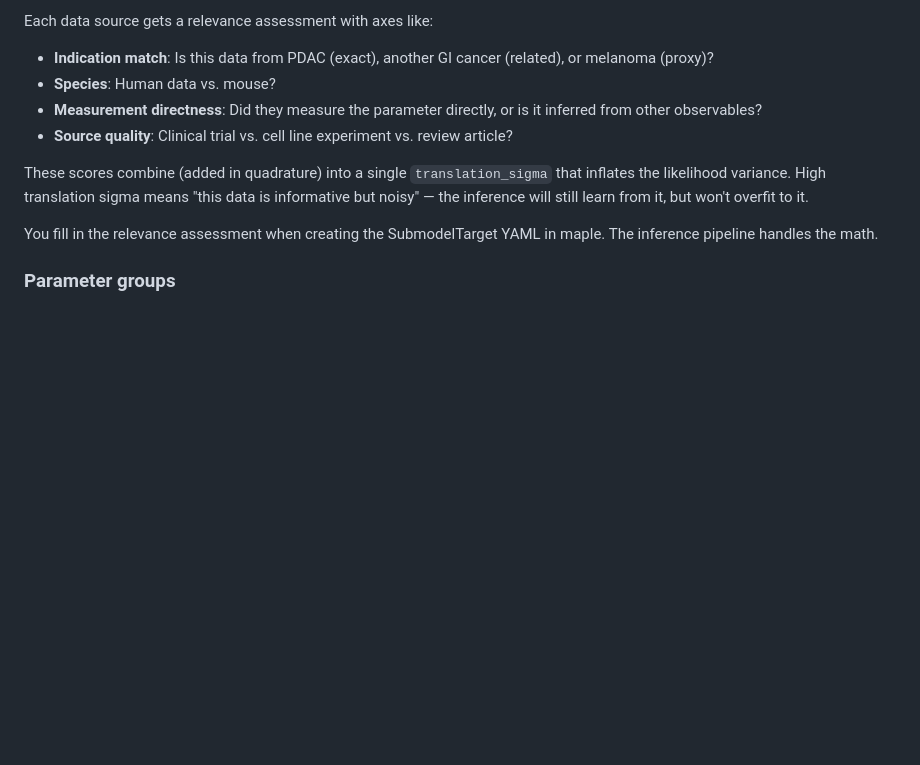
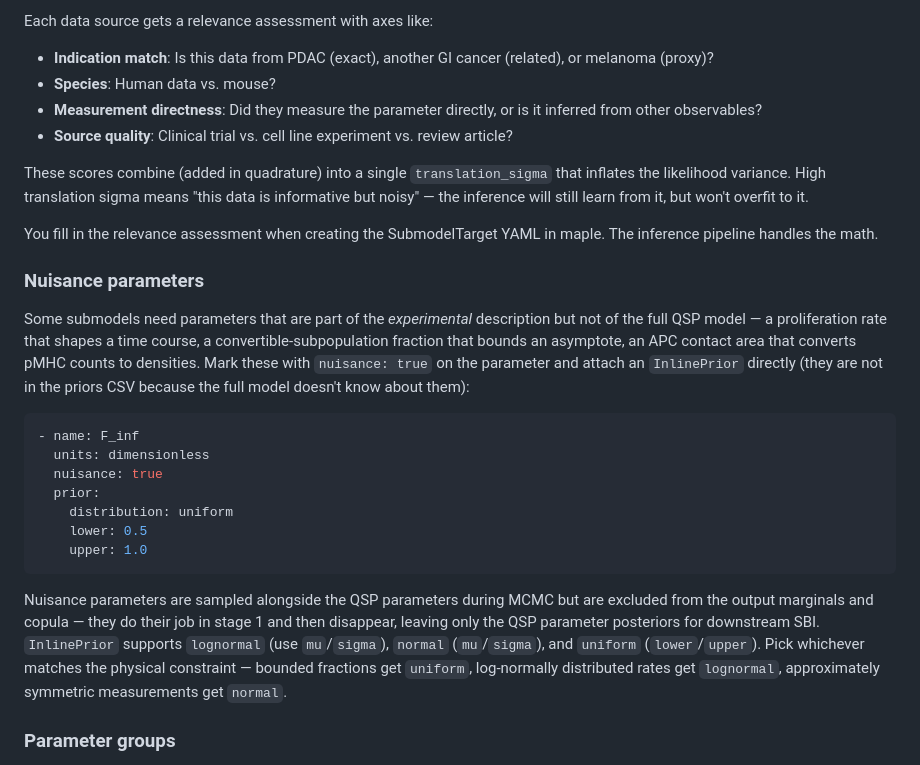
Before and after one commit to popellab/qsp-inference, a Markdown page: docs/submodel-inference-guide.md, the part around the change. GitHub-like rendering; blank space fills up the shorter version.

Commit message:
docs: add nuisance parameter section to submodel guide
Documents the three InlinePrior distributions (lognormal, normal, uniform)
and when to use each, plus how nuisance parameters differ from QSP
parameters (inline prior vs CSV, excluded from output marginals/copula).
Complements the PPC sampler fix in the same PR — now the guide actually
matches the schema.

````diff
--- a/docs/submodel-inference-guide.md
+++ b/docs/submodel-inference-guide.md
@@ -98,6 +98,22 @@ Each data source gets a relevance assessment with axes like:
 These scores combine (added in quadrature) into a single `translation_sigma` that inflates the likelihood variance. High translation sigma means "this data is informative but noisy" — the inference will still learn from it, but won't overfit to it.
 
 You fill in the relevance assessment when creating the SubmodelTarget YAML in maple. The inference pipeline handles the math.
+
+### Nuisance parameters
+
+Some submodels need parameters that are part of the *experimental* description but not of the full QSP model — a proliferation rate that shapes a time course, a convertible-subpopulation fraction that bounds an asymptote, an APC contact area that converts pMHC counts to densities. Mark these with `nuisance: true` on the parameter and attach an `InlinePrior` directly (they are not in the priors CSV because the full model doesn't know about them):
+
+```yaml
+- name: F_inf
+  units: dimensionless
+  nuisance: true
+  prior:
+    distribution: uniform
+    lower: 0.5
+    upper: 1.0
+```
+
+Nuisance parameters are sampled alongside the QSP parameters during MCMC but are excluded from the output marginals and copula — they do their job in stage 1 and then disappear, leaving only the QSP parameter posteriors for downstream SBI. `InlinePrior` supports `lognormal` (use `mu`/`sigma`), `normal` (`mu`/`sigma`), and `uniform` (`lower`/`upper`). Pick whichever matches the physical constraint — bounded fractions get `uniform`, log-normally distributed rates get `lognormal`, approximately symmetric measurements get `normal`.
 
 ### Parameter groups
 
````
